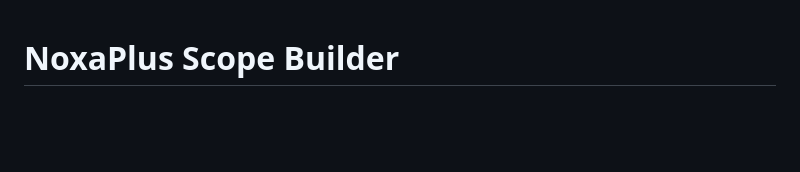
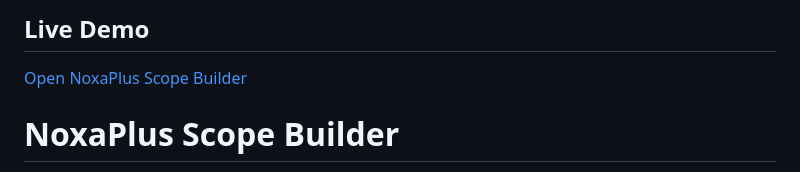
Before and after one commit to noxaplus-star/noxaplus-scope-builder, a Markdown page: README.md, the part around the change. GitHub-like rendering; blank space fills up the shorter version.

```diff
--- a/README.md
+++ b/README.md
@@ -1,3 +1,7 @@
+## Live Demo
+
+[Open NoxaPlus Scope Builder](https://noxaplus-star.github.io/noxaplus-scope-builder/)
+
 # NoxaPlus Scope Builder
 
 A free-to-use, browser-based tool for freelancers and small service providers
```
